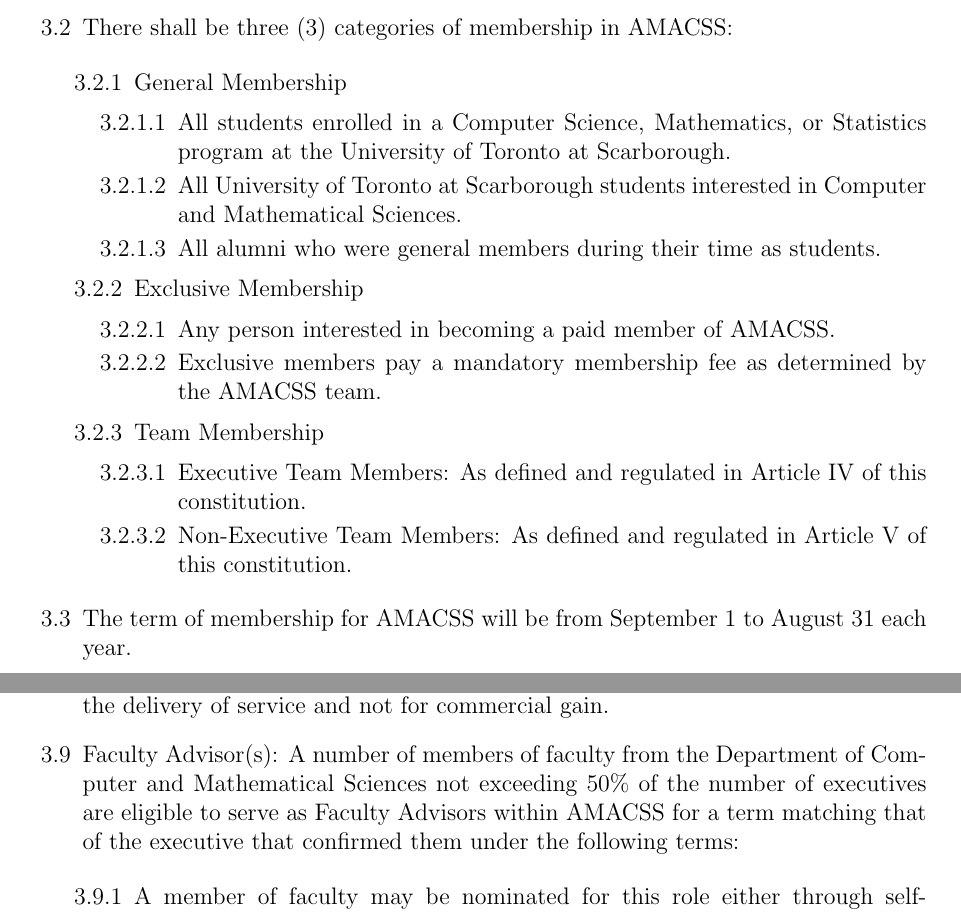
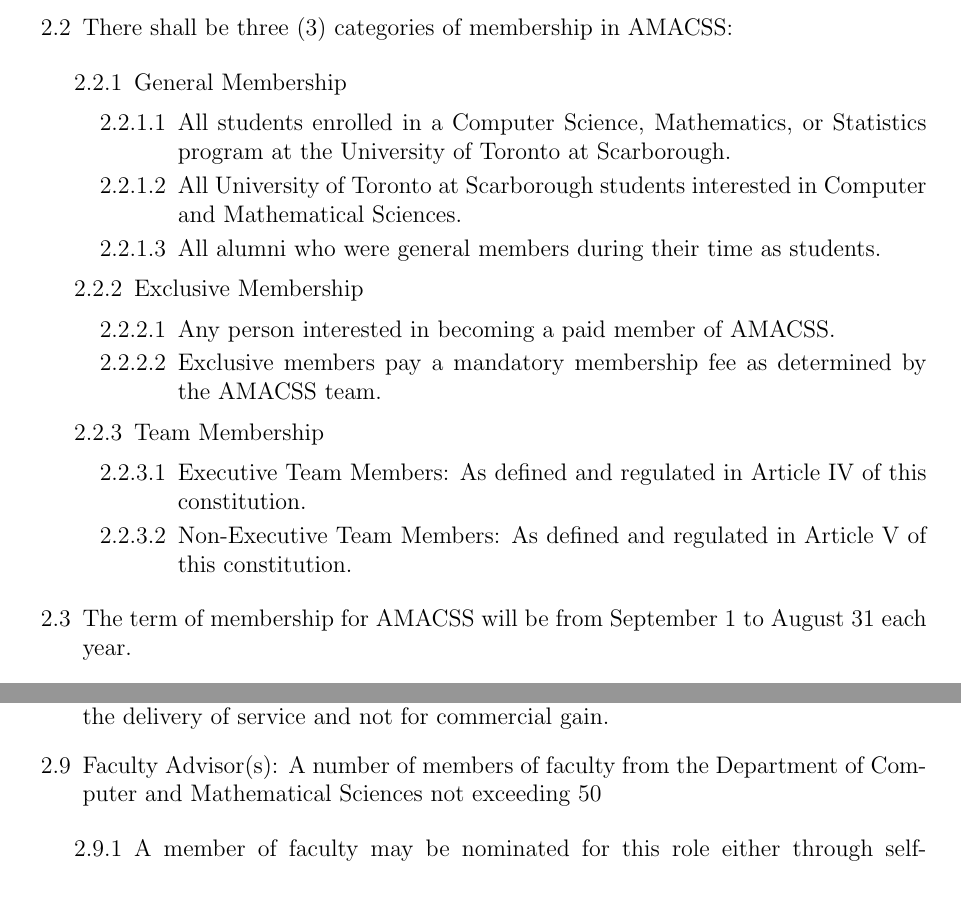
Before and after one commit to amacss-utsc/amacss_constitution, a LaTeX document (constitution.tex): two parts of pages 2 and 3 of 21, joined at a grey line, cut so that both start at the same text. Compiled offline with pdfLaTeX.

Commit message:
Update constitution.tex
Reenumerate article 2

```diff
--- a/constitution.tex
+++ b/constitution.tex
@@ -48,33 +49,33 @@
 
-\item[3.2] There shall be three (3) categories of membership in AMACSS:
+\item[2.2] There shall be three (3) categories of membership in AMACSS:
 
 \begin{enumerate}
-\item[3.2.1] General Membership
+\item[2.2.1] General Membership
 
 \begin{enumerate}
-\item[3.2.1.1] All students enrolled in a Computer Science, Mathematics, or Statistics program at the University of Toronto at Scarborough.
+\item[2.2.1.1] All students enrolled in a Computer Science, Mathematics, or Statistics program at the University of Toronto at Scarborough.
 
-\item[3.2.1.2] All University of Toronto at Scarborough students interested in Computer and Mathematical Sciences.
+\item[2.2.1.2] All University of Toronto at Scarborough students interested in Computer and Mathematical Sciences.
 
-\item[3.2.1.3] All alumni who were general members during their time as students.
+\item[2.2.1.3] All alumni who were general members during their time as students.
 \end{enumerate}
 
-\item[3.2.2] Exclusive Membership
+\item[2.2.2] Exclusive Membership
 
 \begin{enumerate}
-\item[3.2.2.1] Any person interested in becoming a paid member of AMACSS.
+\item[2.2.2.1] Any person interested in becoming a paid member of AMACSS.
 
-\item[3.2.2.2] Exclusive members pay a mandatory membership fee as determined by the AMACSS team.
+\item[2.2.2.2] Exclusive members pay a mandatory membership fee as determined by the AMACSS team.
 \end{enumerate}
 
-\item[3.2.3] Team Membership
+\item[2.2.3] Team Membership
 
 \begin{enumerate}
-\item[3.2.3.1] Executive Team Members: As defined and regulated in Article IV of this constitution.
+\item[2.2.3.1] Executive Team Members: As defined and regulated in Article IV of this constitution.
 
-\item[3.2.3.2] Non-Executive Team Members: As defined and regulated in Article V of this constitution.
+\item[2.2.3.2] Non-Executive Team Members: As defined and regulated in Article V of this constitution.
 \end{enumerate}
 \end{enumerate}
 
-\item[3.3] The term of membership for AMACSS will be from September 1 to August 31 each year.
+\item[2.3] The term of membership for AMACSS will be from September 1 to August 31 each year.
 
@@ -120,8 +120,8 @@
 
-\item[3.8] AMACSS will protect the privacy of member information and must use it only for the delivery of service and not for commercial gain.
+\item[2.8] AMACSS will protect the privacy of member information and must use it only for the delivery of service and not for commercial gain.
 
-\item[3.9] Faculty Advisor(s): A number of members of faculty from the Department of Computer and Mathematical Sciences not exceeding 50\% of the number of executives are eligible to serve as Faculty Advisors within AMACSS for a term matching that of the executive that confirmed them under the following terms:
+\item[2.9] Faculty Advisor(s): A number of members of faculty from the Department of Computer and Mathematical Sciences not exceeding 50% of the number of executives are eligible to serve as Faculty Advisors within AMACSS for a term matching that of the executive that confirmed them under the following terms:
 
 \begin{enumerate}
-\item[3.9.1] A member of faculty may be nominated for this role either through self-nomination or by any member of the executive.
+\item[2.9.1] A member of faculty may be nominated for this role either through self-nomination or by any member of the executive.
 
```
Also changed, not shown: constitution.tex (46 more changed lines).
